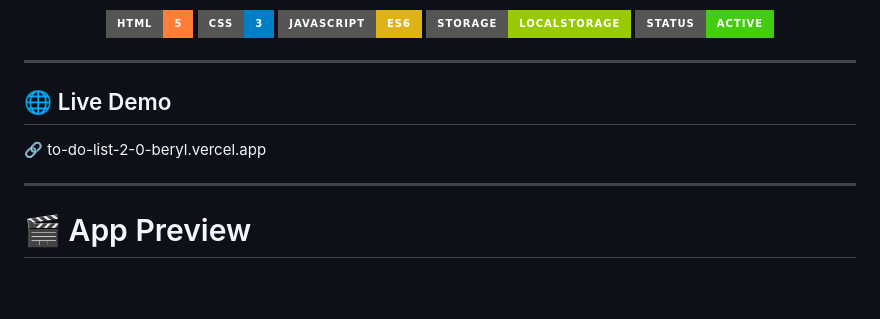
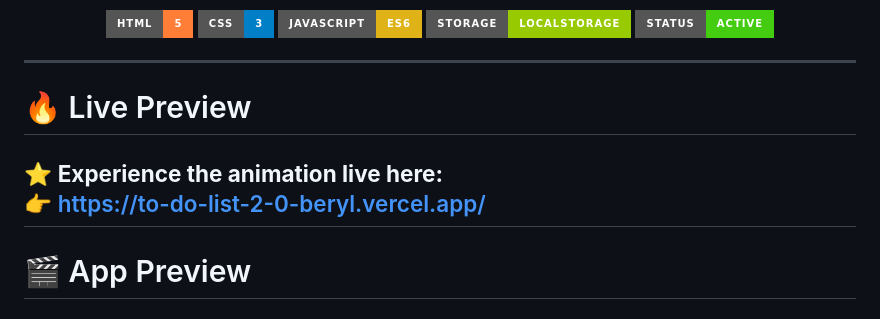
Before and after one commit to Akash-Wakade-7008-alt/To-do-list-2.0, a Markdown page: README.md, the part around the change. GitHub-like rendering; badges without logos; blank space fills up the shorter version.

Commit message:
updating README.m

```diff
--- a/README.md
+++ b/README.md
@@ -19,10 +19,10 @@
 
 ---
 
-## 🌐 Live Demo
+# 🔥 Live Preview
 
-🔗 to-do-list-2-0-beryl.vercel.app
-
+⭐ **Experience the animation live here:**
+👉 https://to-do-list-2-0-beryl.vercel.app/
 ---
 
 # 🎬 App Preview
```
